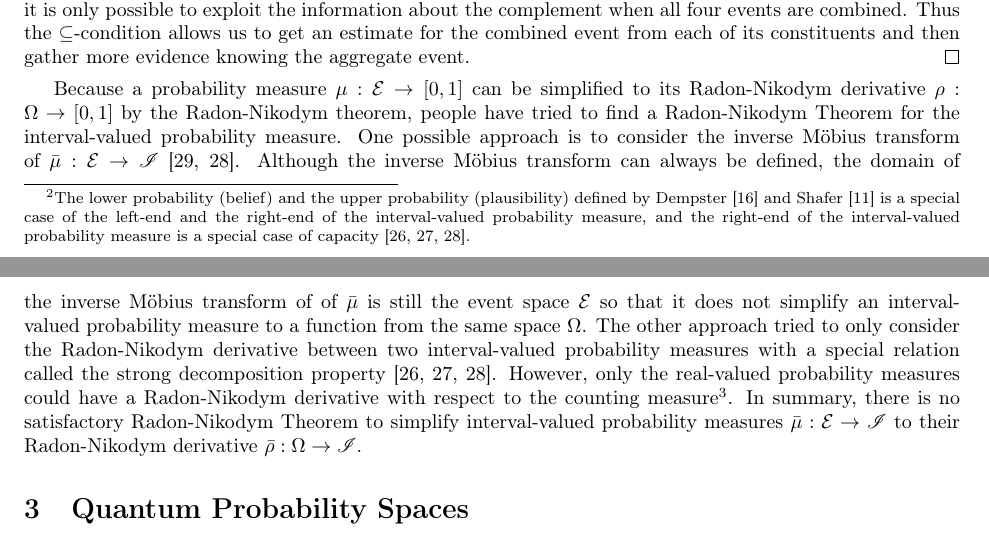
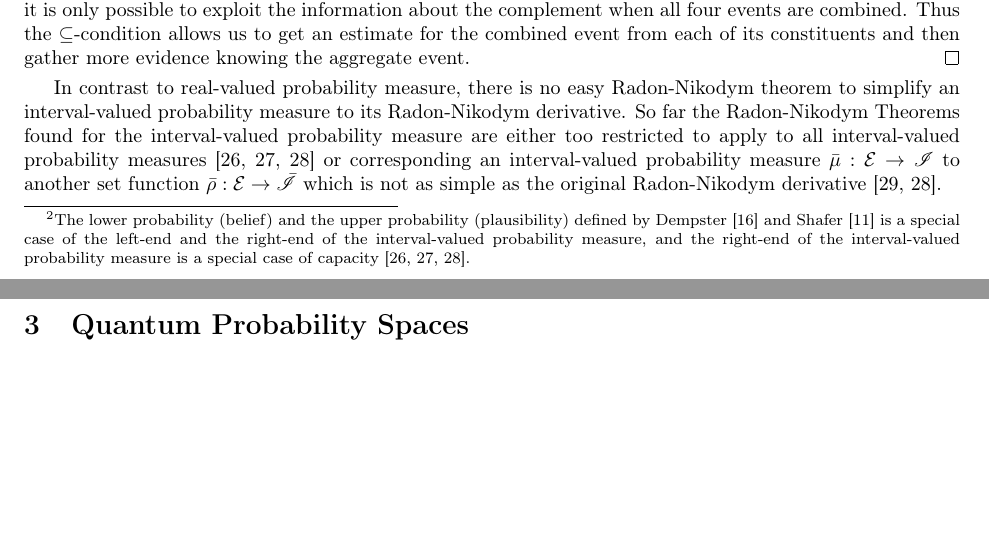
Before and after one commit to yuttai/Contextuality-and-Nonlocality-in-Discrete-Quantum-Theory, a LaTeX document (prob.tex): two parts of pages 5 and 6 of 17, joined at a grey line, cut so that both start at the same text, the shorter picture padded with empty space. Compiled offline with pdfLaTeX.

Commit message:
prob.tex \subsection{Interval-valued probability measures} updating...

```diff
--- a/prob.tex
+++ b/prob.tex
@@ -733,25 +728,0 @@ $\bar{\mu}\left(\Omega\right)=1-\bar{\mu}\left(\emptyset\right)=\necess=[1,1]$.
-interval is tighter and a better estimate for the probability of the
-event $\Omega$ and of course it is contained in
-$[\frac{1}{2},\frac{3}{2}]$. However it is only possible to exploit
-the information about the complement when all four events are
-combined. Thus the $\subseteq$-condition allows us to get an estimate
-for the combined event from each of its constituents and then gather
-more evidence knowing the aggregate event.\qed\end{example}
-
-Because a probability measure~$\pmeas:\events\rightarrow[0,1]$ can
-be simplified to its Radon-Nikodym derivative~$\rho:\Omega\rightarrow[0,1]$
-by the Radon-Nikodym theorem, people have tried to find a Radon-Nikodym
-Theorem for the interval-valued probability measure. One possible
-approach is to consider the inverse Möbius transform of $\bar{\mu}:\events\rightarrow\mathscr{I}$~\cite{GilboaSchmeidler1994,Goodman2013}.
-Although the inverse Möbius transform can always be defined, the domain
-of the inverse Möbius transform of of $\bar{\mu}$ is still the event
-space~$\events$ so that it does not simplify an interval-valued
-probability measure to a function from the same space~$\Omega$.
-The other approach tried to only consider the Radon-Nikodym derivative
-between two interval-valued probability measures with a special relation
-called the strong decomposition property~\cite{Choquet1954,Graf1980,Goodman2013}.
-However, only the real-valued probability measures could have a Radon-Nikodym
-derivative with respect to the counting measure\footnote{\yutsung{Need to verify a concrete example.}}.
-In summary, there is no satisfactory Radon-Nikodym Theorem to simplify
-interval-valued probability measures~$\bar{\mu}:\events\rightarrow\mathscr{I}$
-to their Radon-Nikodym derivative~$\bar{\rho}:\Omega\rightarrow\mathscr{I}$.
@@ -758,3 +732,18 @@ to their Radon-Nikodym derivative~$\bar{\rho}:\Omega\rightarrow\mathscr{I}$.
+This interval is tighter and a better estimate for the probability
+of the event $\Omega$, and of course it is contained in $[\frac{1}{2},\frac{3}{2}]$.
+However it is only possible to exploit the information about the complement
+when all four events are combined. Thus the $\subseteq$-condition
+allows us to get an estimate for the combined event from each of its
+constituents and then gather more evidence knowing the aggregate event.\qed\end{example}
+
+In contrast to real-valued probability measure, there is no easy Radon-Nikodym
+theorem to simplify an interval-valued probability measure to its
+Radon-Nikodym derivative. So far the Radon-Nikodym Theorems found
+for the interval-valued probability measure are either too restricted
+to apply to all interval-valued probability measures~\cite{Choquet1954,Graf1980,Goodman2013}
+or corresponding an interval-valued probability measure~$\bar{\mu}:\events\rightarrow\mathscr{I}$
+to another set function~$\bar{\rho}:\events\rightarrow\bar{\mathscr{I}}$
+which is not as simple as the original Radon-Nikodym derivative~\cite{GilboaSchmeidler1994,Goodman2013}.
 
 % \gerardo{Set-valued is a particular case?}
 
```
Also changed, not shown: discreteGBKS.bib (+12 -0 lines), Referenece/Z. Artstein, Distributions of random sets and random selections.pdf (added), prob.pdf, prob.tex (7 more changed lines), 1 other file.
